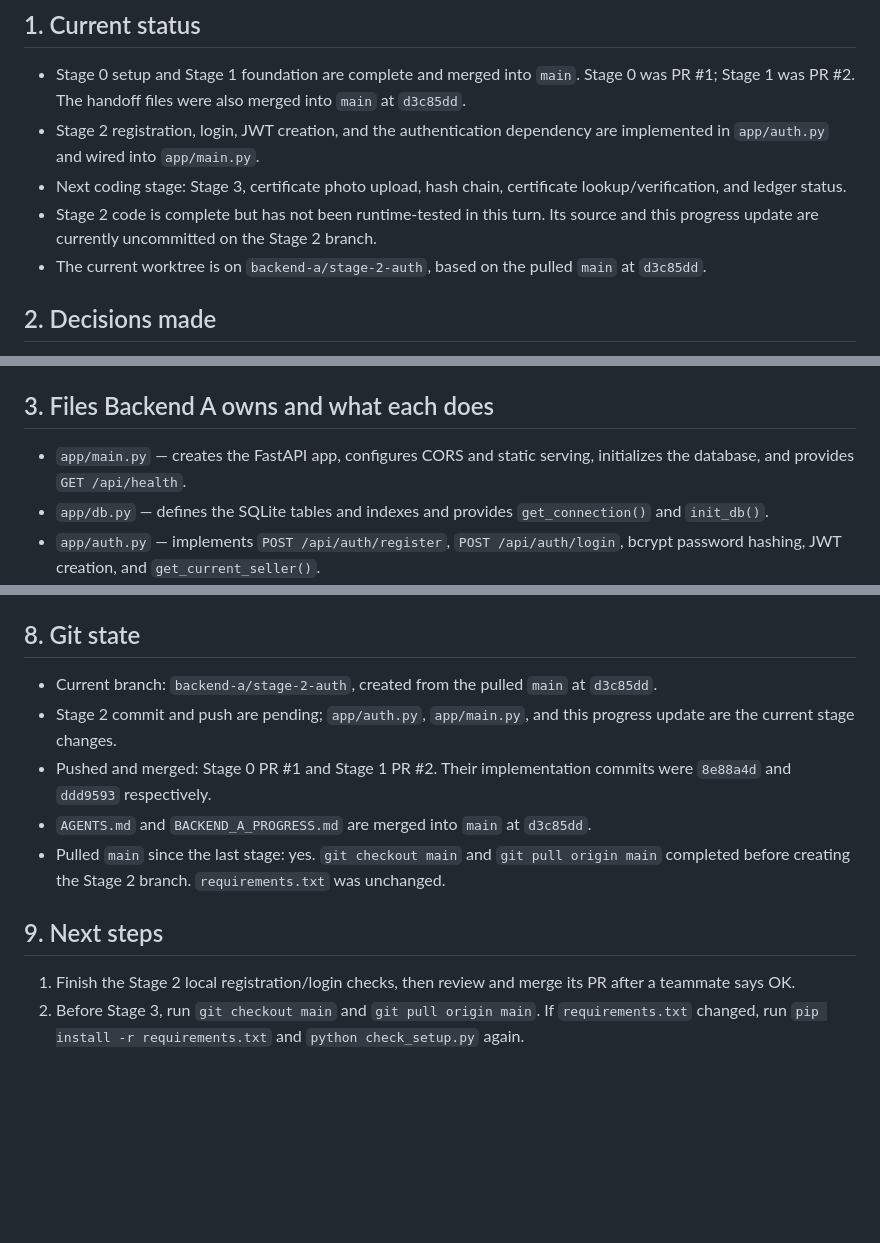
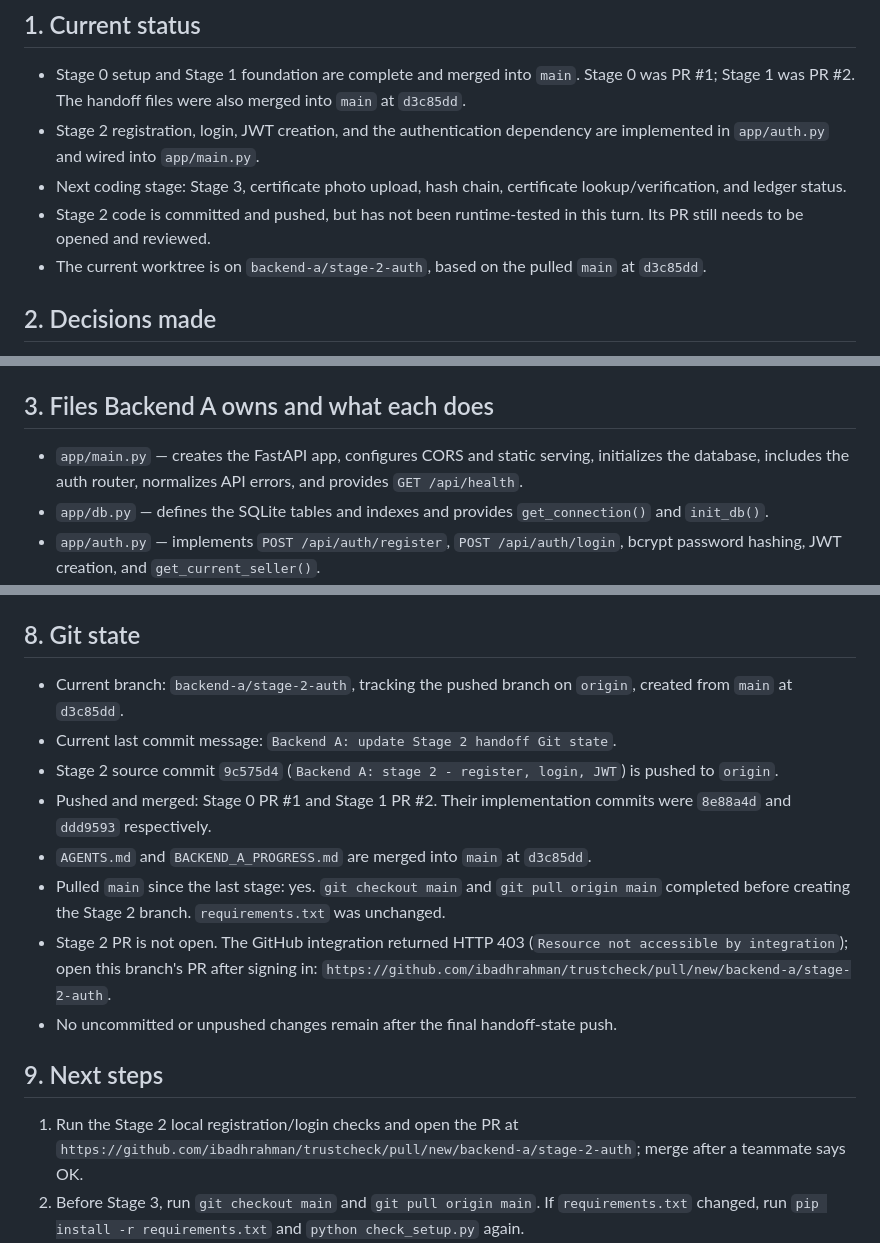
Before and after one commit to ibadhrahman/trustcheck, a Markdown page: BACKEND_A_PROGRESS.md, 3 parts joined by grey strips. Rendered like a GitHub page; blank space fills up the shorter version.

Commit message:
Backend A: update Stage 2 handoff Git state

```diff
--- a/BACKEND_A_PROGRESS.md
+++ b/BACKEND_A_PROGRESS.md
@@ -7,7 +7,7 @@ This file contains project state for a future assistant. It intentionally contai
 - Stage 0 setup and Stage 1 foundation are complete and merged into `main`. Stage 0 was PR #1; Stage 1 was PR #2. The handoff files were also merged into `main` at `d3c85dd`.
 - Stage 2 registration, login, JWT creation, and the authentication dependency are implemented in `app/auth.py` and wired into `app/main.py`.
 - Next coding stage: Stage 3, certificate photo upload, hash chain, certificate lookup/verification, and ledger status.
-- Stage 2 code is complete but has not been runtime-tested in this turn. Its source and this progress update are currently uncommitted on the Stage 2 branch.
+- Stage 2 code is committed and pushed, but has not been runtime-tested in this turn. Its PR still needs to be opened and reviewed.
 - The current worktree is on `backend-a/stage-2-auth`, based on the pulled `main` at `d3c85dd`.
 
 ## 2. Decisions made
@@ -24,7 +24,7 @@ This file contains project state for a future assistant. It intentionally contai
 
 ## 3. Files Backend A owns and what each does
 
-- `app/main.py` — creates the FastAPI app, configures CORS and static serving, initializes the database, and provides `GET /api/health`.
+- `app/main.py` — creates the FastAPI app, configures CORS and static serving, initializes the database, includes the auth router, normalizes API errors, and provides `GET /api/health`.
 - `app/db.py` — defines the SQLite tables and indexes and provides `get_connection()` and `init_db()`.
 - `app/auth.py` — implements `POST /api/auth/register`, `POST /api/auth/login`, bcrypt password hashing, JWT creation, and `get_current_seller()`.
 - `app/ledger.py` — planned certificate photo upload, SHA-256 hash chain, certificate lookup/verification, and ledger status; not created yet.
@@ -106,14 +106,17 @@ python -m uvicorn app.main:app --reload
 
 ## 8. Git state
 
-- Current branch: `backend-a/stage-2-auth`, created from the pulled `main` at `d3c85dd`.
-- Stage 2 commit and push are pending; `app/auth.py`, `app/main.py`, and this progress update are the current stage changes.
+- Current branch: `backend-a/stage-2-auth`, tracking the pushed branch on `origin`, created from `main` at `d3c85dd`.
+- Current last commit message: `Backend A: update Stage 2 handoff Git state`.
+- Stage 2 source commit `9c575d4` (`Backend A: stage 2 - register, login, JWT`) is pushed to `origin`.
 - Pushed and merged: Stage 0 PR #1 and Stage 1 PR #2. Their implementation commits were `8e88a4d` and `ddd9593` respectively.
 - `AGENTS.md` and `BACKEND_A_PROGRESS.md` are merged into `main` at `d3c85dd`.
 - Pulled `main` since the last stage: yes. `git checkout main` and `git pull origin main` completed before creating the Stage 2 branch. `requirements.txt` was unchanged.
+- Stage 2 PR is not open. The GitHub integration returned HTTP 403 (`Resource not accessible by integration`); open this branch's PR after signing in: `https://github.com/ibadhrahman/trustcheck/pull/new/backend-a/stage-2-auth`.
+- No uncommitted or unpushed changes remain after the final handoff-state push.
 
 ## 9. Next steps
 
-1. Finish the Stage 2 local registration/login checks, then review and merge its PR after a teammate says OK.
+1. Run the Stage 2 local registration/login checks and open the PR at `https://github.com/ibadhrahman/trustcheck/pull/new/backend-a/stage-2-auth`; merge after a teammate says OK.
 2. Before Stage 3, run `git checkout main` and `git pull origin main`. If `requirements.txt` changed, run `pip install -r requirements.txt` and `python check_setup.py` again.
 3. Create `backend-a/stage-3-ledger` from the updated `main`; implement photo upload, SHA-256 hashing, the certificate hash chain, certificate lookup/verification, and `/api/ledger/status`.
```
